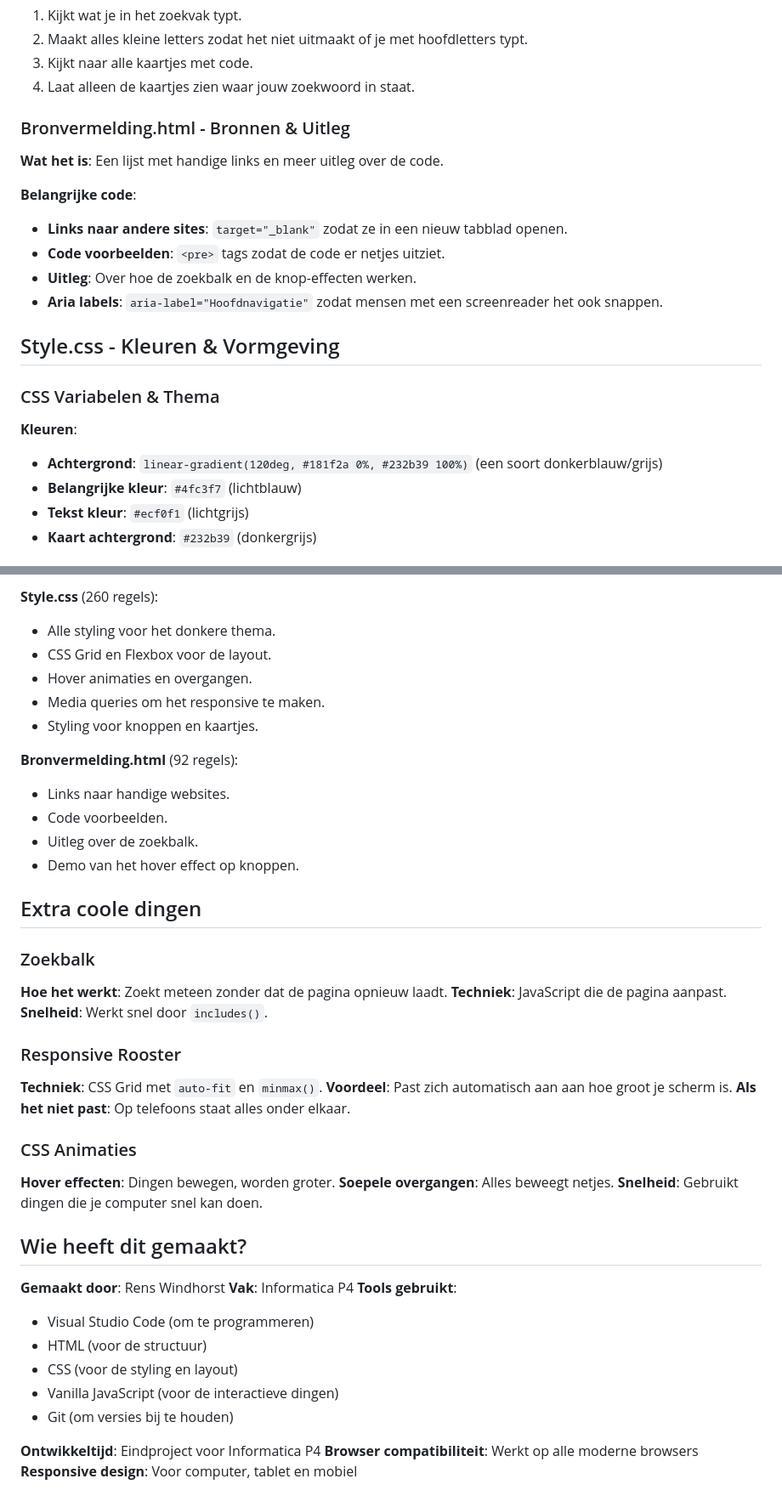
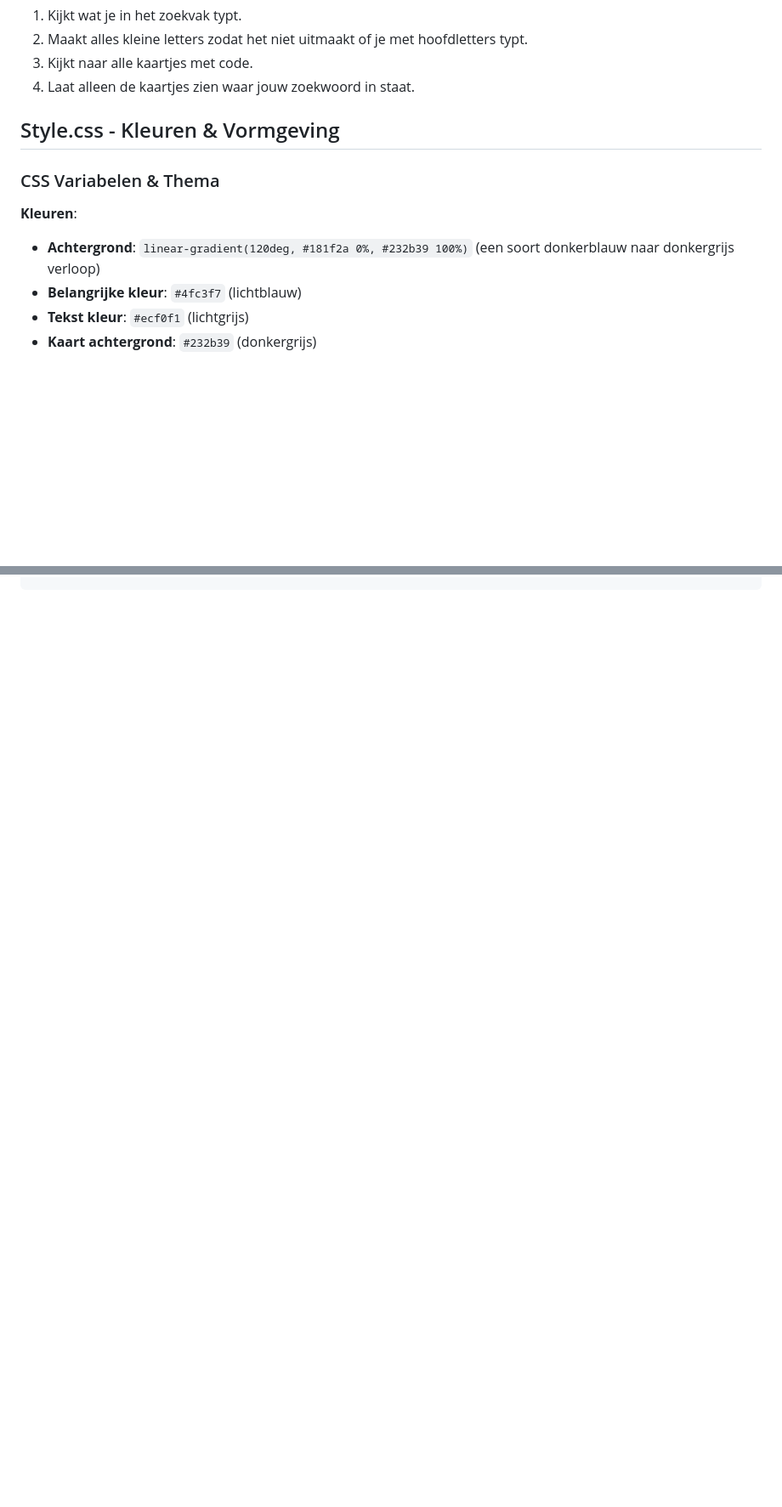
Before and after one commit to Rens2008/Informatica_P4, a Markdown page: README.md, 2 parts joined by grey strips. Shown: that part at 85% size. GitHub-like rendering; blank space fills up the shorter version.

```diff
--- a/README.md
+++ b/README.md
@@ -55,20 +45,12 @@ function filterCheatSheets() {
 3. Kijkt naar alle kaartjes met code.
 4. Laat alleen de kaartjes zien waar jouw zoekwoord in staat.
 
-### Bronvermelding.html - Bronnen & Uitleg
-**Wat het is**: Een lijst met handige links en meer uitleg over de code.
-
-**Belangrijke code**:
-- **Links naar andere sites**: `target="_blank"` zodat ze in een nieuw tabblad openen.
-- **Code voorbeelden**: `<pre>` tags zodat de code er netjes uitziet.
-- **Uitleg**: Over hoe de zoekbalk en de knop-effecten werken.
-- **Aria labels**: `aria-label="Hoofdnavigatie"` zodat mensen met een screenreader het ook snappen.
 
 ## Style.css - Kleuren & Vormgeving
 
 ### CSS Variabelen & Thema
 **Kleuren**:
-- **Achtergrond**: `linear-gradient(120deg, #181f2a 0%, #232b39 100%)` (een soort donkerblauw/grijs)
+- **Achtergrond**: `linear-gradient(120deg, #181f2a 0%, #232b39 100%)` (een soort donkerblauw naar donkergrijs verloop)
 - **Belangrijke kleur**: `#4fc3f7` (lichtblauw)
 - **Tekst kleur**: `#ecf0f1` (lichtgrijs)
 - **Kaart achtergrond**: `#232b39` (donkergrijs)
@@ -191,44 +147,0 @@ Informatica_P4/
-**Style.css** (260 regels):
-- Alle styling voor het donkere thema.
-- CSS Grid en Flexbox voor de layout.
-- Hover animaties en overgangen.
-- Media queries om het responsive te maken.
-- Styling voor knoppen en kaartjes.
-
-**Bronvermelding.html** (92 regels):
-- Links naar handige websites.
-- Code voorbeelden.
-- Uitleg over de zoekbalk.
-- Demo van het hover effect op knoppen.
-
-## Extra coole dingen
-
-### Zoekbalk
-**Hoe het werkt**: Zoekt meteen zonder dat de pagina opnieuw laadt.
-**Techniek**: JavaScript die de pagina aanpast.
-**Snelheid**: Werkt snel door `includes()`.
-
-### Responsive Rooster
-**Techniek**: CSS Grid met `auto-fit` en `minmax()`.
-**Voordeel**: Past zich automatisch aan aan hoe groot je scherm is.
-**Als het niet past**: Op telefoons staat alles onder elkaar.
-
-### CSS Animaties
-**Hover effecten**: Dingen bewegen, worden groter.
-**Soepele overgangen**: Alles beweegt netjes.
-**Snelheid**: Gebruikt dingen die je computer snel kan doen.
-
-## Wie heeft dit gemaakt?
-
-**Gemaakt door**: Rens Windhorst
-**Vak**: Informatica P4
-**Tools gebruikt**:
-- Visual Studio Code (om te programmeren)
-- HTML (voor de structuur)
-- CSS (voor de styling en layout)
-- Vanilla JavaScript (voor de interactieve dingen)
-- Git (om versies bij te houden)
-
-**Ontwikkeltijd**: Eindproject voor Informatica P4
-**Browser compatibiliteit**: Werkt op alle moderne browsers
-**Responsive design**: Voor computer, tablet en mobiel
```
Also changed, not shown: other parts of README.md (+7 -42 lines).
